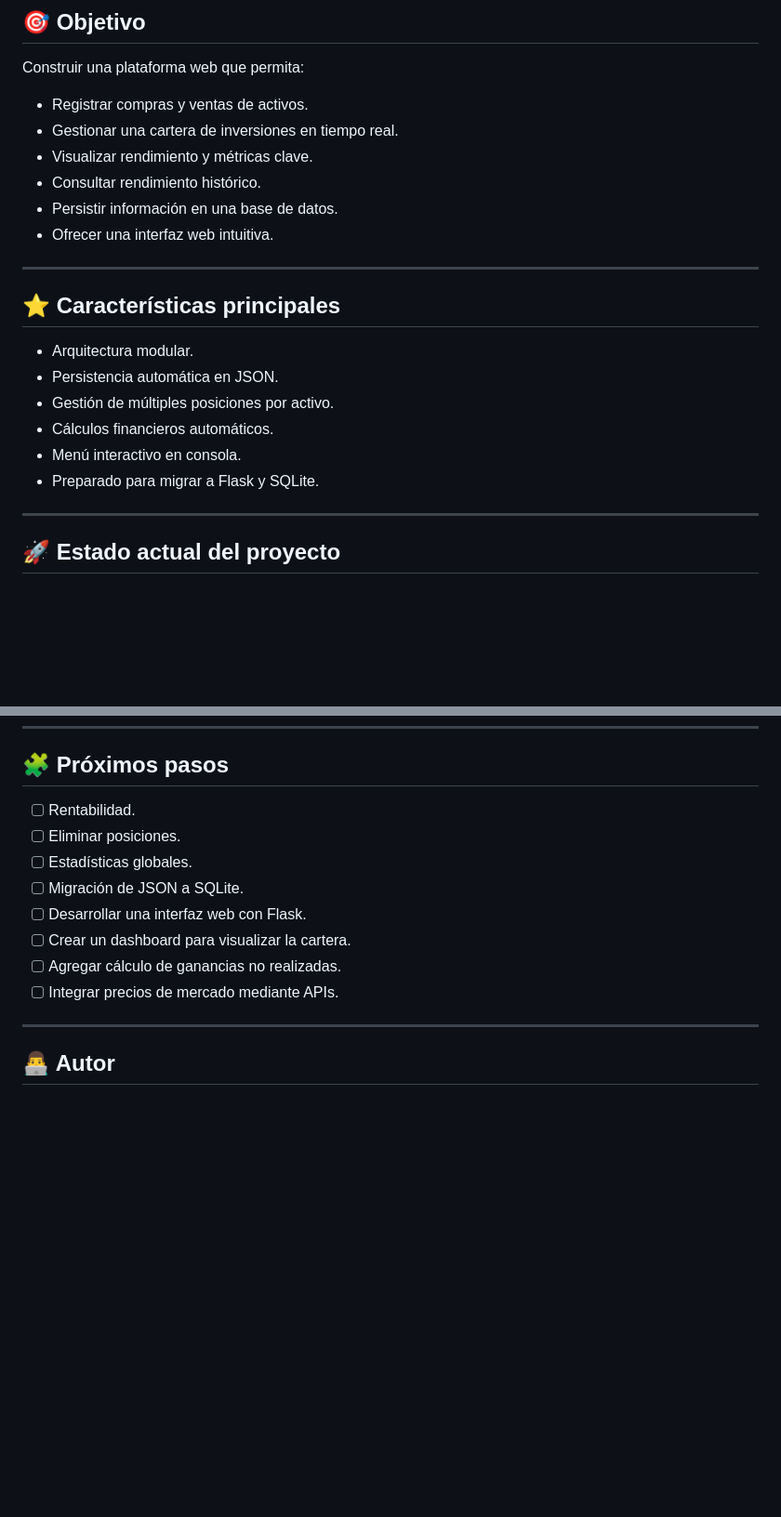
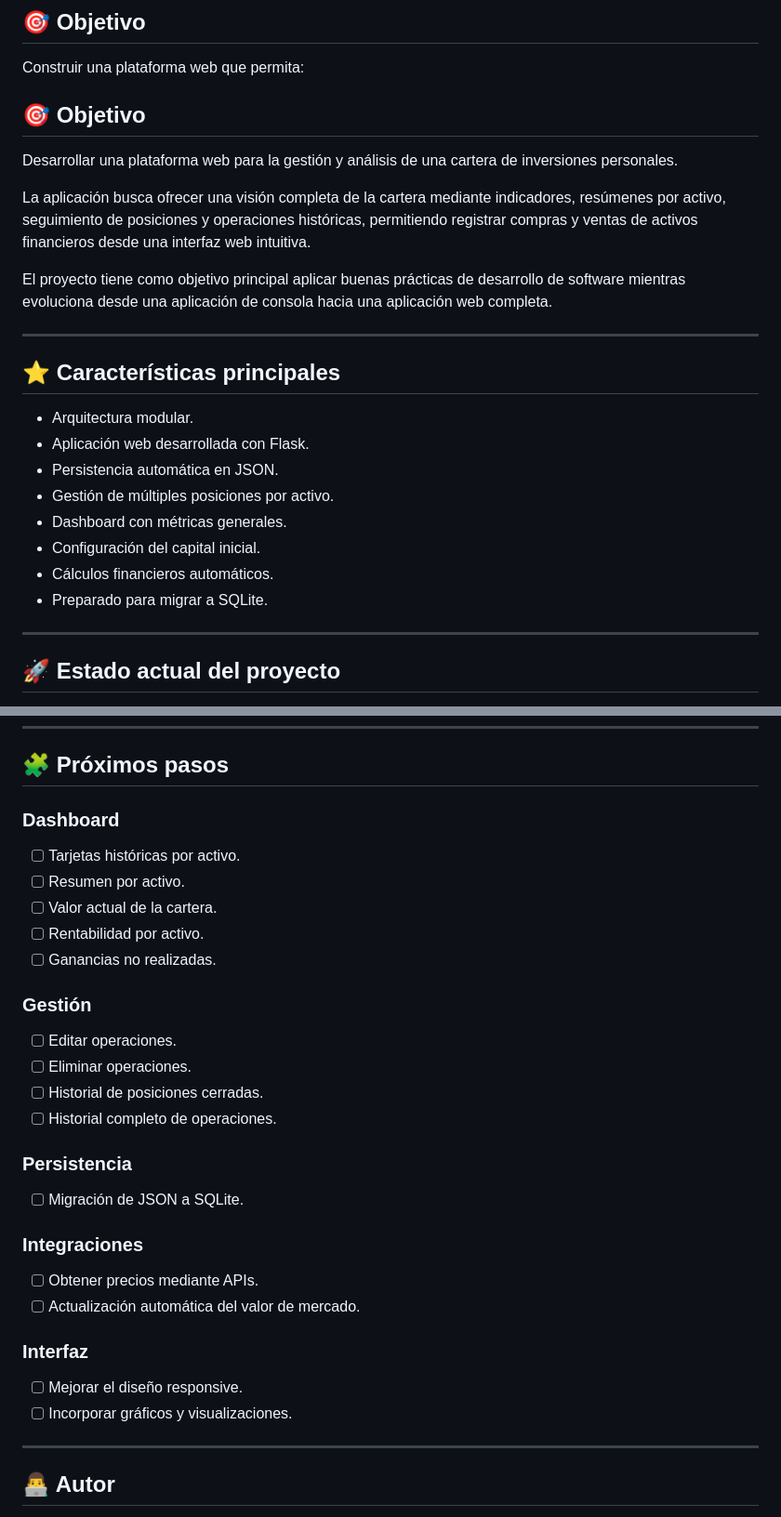
Before and after one commit to FloridiaLean/Cartera-de-Activos, a Markdown page: README.md, 2 parts joined by grey strips. Shown at 93% size. Drawn GitHub-style; blank space fills up the shorter version.

Commit message:
Documentacion: actualizar README y agregar planificacion del proyecto

```diff
--- a/README.md
+++ b/README.md
@@ -18,23 +18,26 @@ El foco del proyecto no es únicamente el resultado final, sino también el apre
 
 Construir una plataforma web que permita:
 
-* Registrar compras y ventas de activos.
-* Gestionar una cartera de inversiones en tiempo real.
-* Visualizar rendimiento y métricas clave.
-* Consultar rendimiento histórico.
-* Persistir información en una base de datos.
-* Ofrecer una interfaz web intuitiva.
+## 🎯 Objetivo
+
+Desarrollar una plataforma web para la gestión y análisis de una cartera de inversiones personales.
+
+La aplicación busca ofrecer una visión completa de la cartera mediante indicadores, resúmenes por activo, seguimiento de posiciones y operaciones históricas, permitiendo registrar compras y ventas de activos financieros desde una interfaz web intuitiva.
+
+El proyecto tiene como objetivo principal aplicar buenas prácticas de desarrollo de software mientras evoluciona desde una aplicación de consola hacia una aplicación web completa.
 
 ---
 
 ## ⭐ Características principales
 
 - Arquitectura modular.
+- Aplicación web desarrollada con Flask.
 - Persistencia automática en JSON.
 - Gestión de múltiples posiciones por activo.
+- Dashboard con métricas generales.
+- Configuración del capital inicial.
 - Cálculos financieros automáticos.
-- Menú interactivo en consola.
-- Preparado para migrar a Flask y SQLite.
+- Preparado para migrar a SQLite.
 
 ---
 
@@ -193,14 +197,34 @@ Durante el desarrollo de este proyecto se aplican conceptos como:
 
 ## 🧩 Próximos pasos
 
-* [ ] Rentabilidad.
-* [ ] Eliminar posiciones.
-* [ ] Estadísticas globales.
-* [ ] Migración de JSON a SQLite.
-* [ ] Desarrollar una interfaz web con Flask.
-* [ ] Crear un dashboard para visualizar la cartera.
-* [ ] Agregar cálculo de ganancias no realizadas.
-* [ ] Integrar precios de mercado mediante APIs.
+### Dashboard
+
+- [ ] Tarjetas históricas por activo.
+- [ ] Resumen por activo.
+- [ ] Valor actual de la cartera.
+- [ ] Rentabilidad por activo.
+- [ ] Ganancias no realizadas.
+
+### Gestión
+
+- [ ] Editar operaciones.
+- [ ] Eliminar operaciones.
+- [ ] Historial de posiciones cerradas.
+- [ ] Historial completo de operaciones.
+
+### Persistencia
+
+- [ ] Migración de JSON a SQLite.
+
+### Integraciones
+
+- [ ] Obtener precios mediante APIs.
+- [ ] Actualización automática del valor de mercado.
+
+### Interfaz
+
+- [ ] Mejorar el diseño responsive.
+- [ ] Incorporar gráficos y visualizaciones.
 
 ---
 
```
Also changed, not shown: other parts of README.md (+11 -10 lines), Planificacion.md (added, +82 -0 lines).
